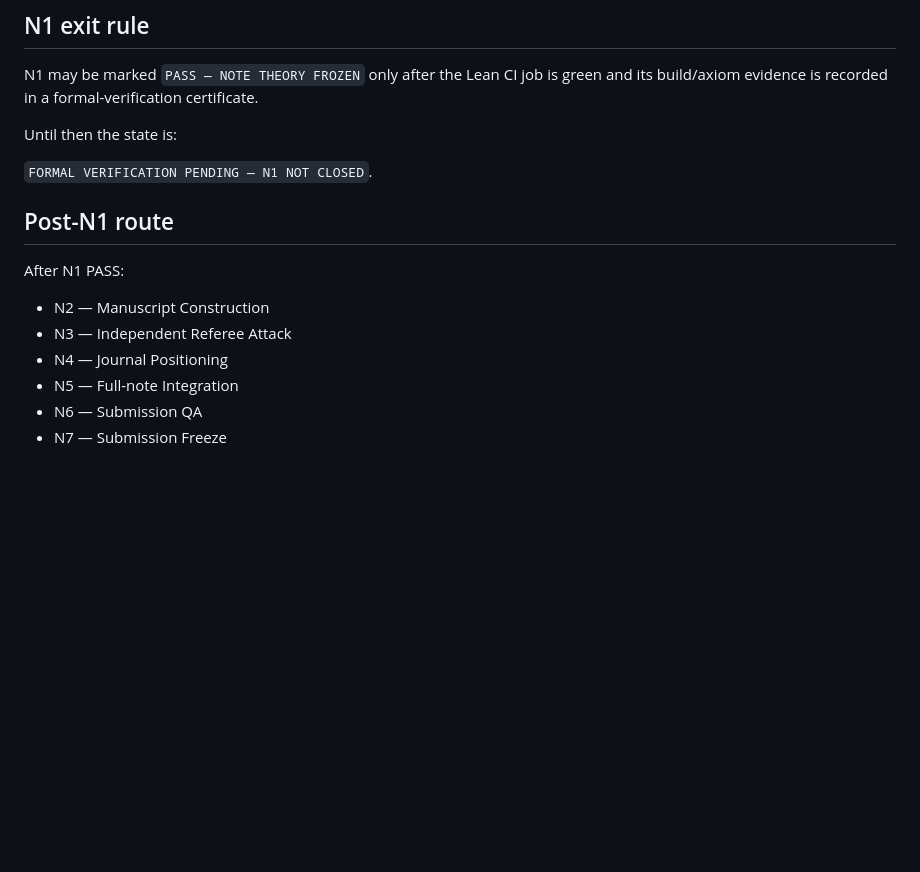
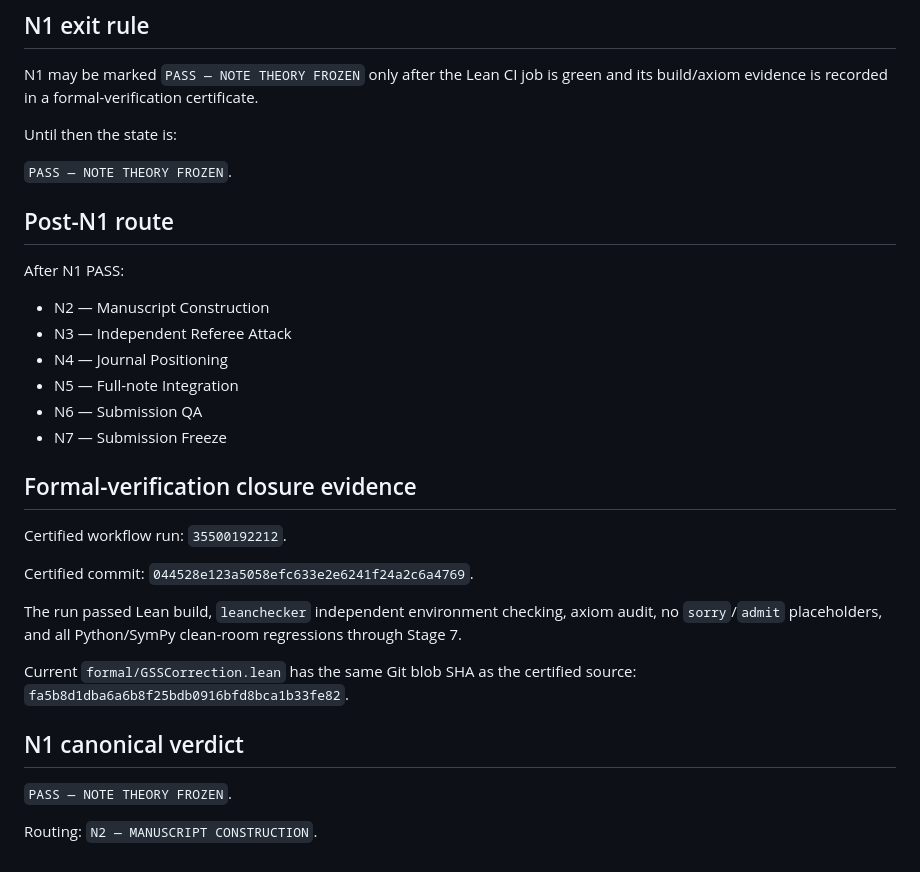
Before and after one commit to ryotamatsuki/gehrig-shy-stenbacka-correction, a Markdown page: audit/NOTE_N1_PRE_SUBMISSION_ASSURANCE_FREEZE.md, the part around the change. Drawn GitHub-style; blank space fills up the shorter version.

Commit message:
Close N1 note theory freeze

```diff
--- a/audit/NOTE_N1_PRE_SUBMISSION_ASSURANCE_FREEZE.md
+++ b/audit/NOTE_N1_PRE_SUBMISSION_ASSURANCE_FREEZE.md
@@ -115,7 +115,7 @@ certificate.
 
 Until then the state is:
 
-`FORMAL VERIFICATION PENDING — N1 NOT CLOSED`.
+`PASS — NOTE THEORY FROZEN`.
 
 ## Post-N1 route
 
@@ -127,3 +127,19 @@ After N1 PASS:
 - N5 — Full-note Integration
 - N6 — Submission QA
 - N7 — Submission Freeze
+
+## Formal-verification closure evidence
+
+Certified workflow run: `35500192212`.
+
+Certified commit: `044528e123a5058efc633e2e6241f24a2c6a4769`.
+
+The run passed Lean build, `leanchecker` independent environment checking, axiom audit, no `sorry`/`admit` placeholders, and all Python/SymPy clean-room regressions through Stage 7.
+
+Current `formal/GSSCorrection.lean` has the same Git blob SHA as the certified source: `fa5b8d1dba6a6b8f25bdb0916bfd8bca1b33fe82`.
+
+## N1 canonical verdict
+
+`PASS — NOTE THEORY FROZEN`.
+
+Routing: `N2 — MANUSCRIPT CONSTRUCTION`.
```
